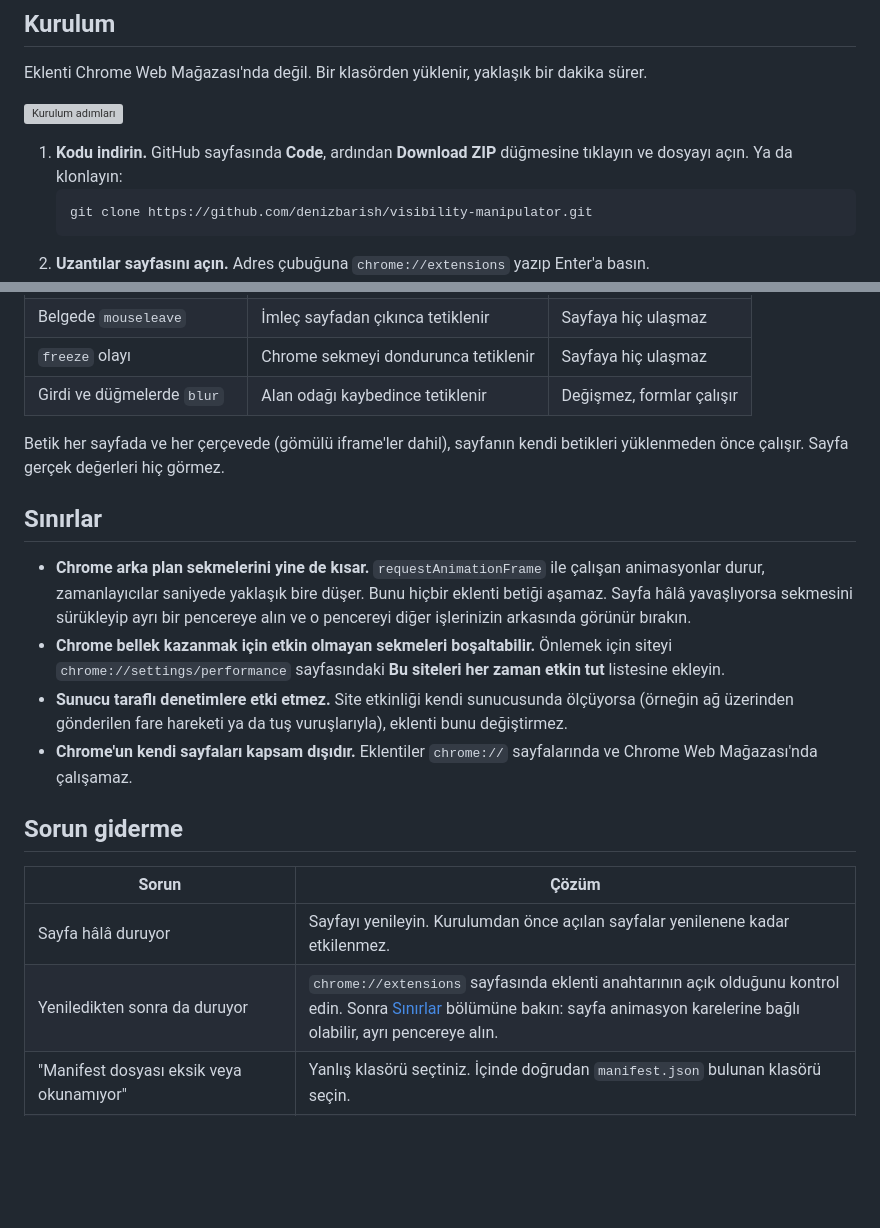
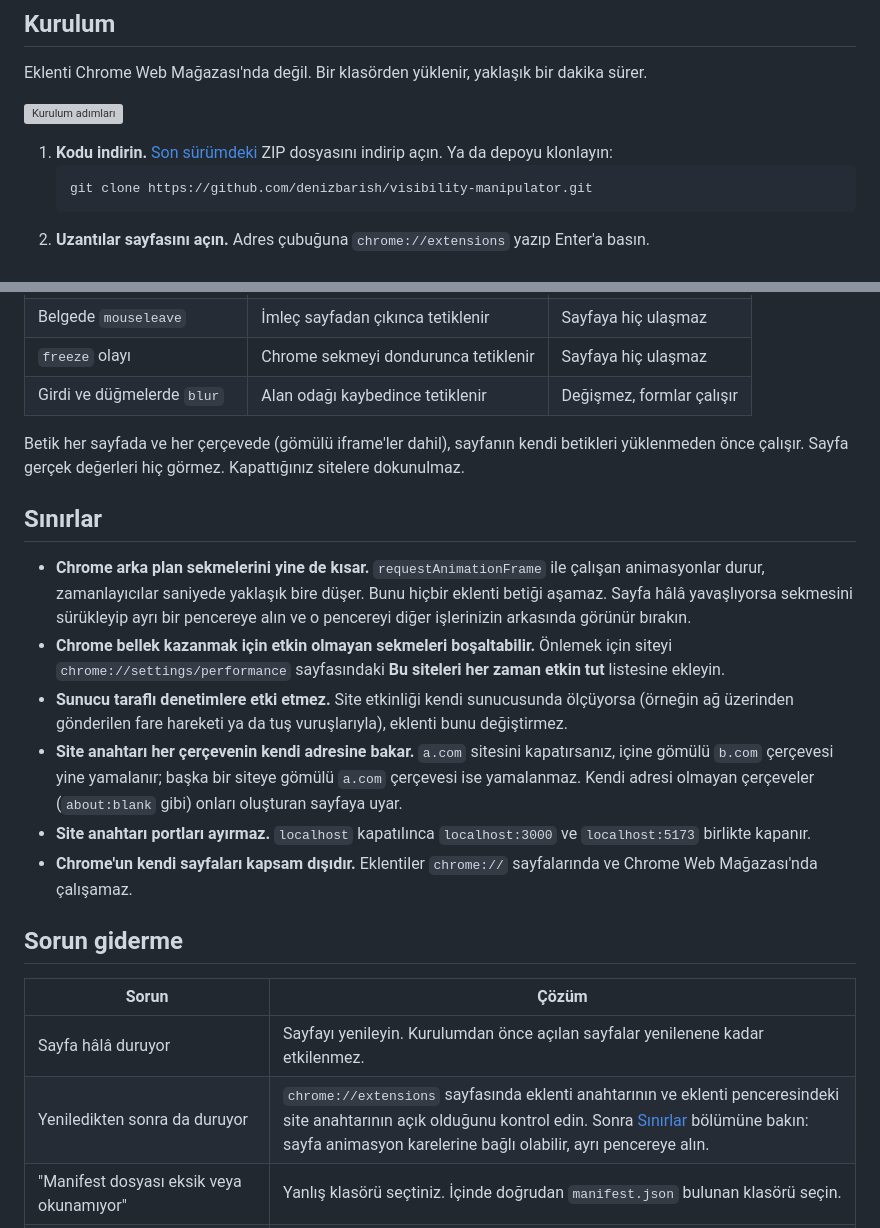
Before and after one commit to denizbarish/visibility-manipulator, a Markdown page: README.tr.md, 2 parts joined by grey strips. Drawn GitHub-style; blank space fills up the shorter version; grey boxes are pictures that could not be loaded.

````diff
--- a/README.tr.md
+++ b/README.tr.md
@@ -31,7 +31,7 @@ Eklenti Chrome Web Mağazası'nda değil. Bir klasörden yüklenir, yaklaşık b
 
 ![Kurulum adımları](docs/install.svg)
 
-1. **Kodu indirin.** GitHub sayfasında **Code**, ardından **Download ZIP** düğmesine tıklayın ve dosyayı açın. Ya da klonlayın:
+1. **Kodu indirin.** [Son sürümdeki](https://github.com/denizbarish/visibility-manipulator/releases/latest) ZIP dosyasını indirip açın. Ya da depoyu klonlayın:
    ```bash
    git clone https://github.com/denizbarish/visibility-manipulator.git
    ```
@@ -87,13 +98,15 @@ Eklenti varken her satır `visible true` yazar. Eklenti yokken, uzakta olduğunu
 | `freeze` olayı | Chrome sekmeyi dondurunca tetiklenir | Sayfaya hiç ulaşmaz |
 | Girdi ve düğmelerde `blur` | Alan odağı kaybedince tetiklenir | Değişmez, formlar çalışır |
 
-Betik her sayfada ve her çerçevede (gömülü iframe'ler dahil), sayfanın kendi betikleri yüklenmeden önce çalışır. Sayfa gerçek değerleri hiç görmez.
+Betik her sayfada ve her çerçevede (gömülü iframe'ler dahil), sayfanın kendi betikleri yüklenmeden önce çalışır. Sayfa gerçek değerleri hiç görmez. Kapattığınız sitelere dokunulmaz.
 
 ## Sınırlar
 
 - **Chrome arka plan sekmelerini yine de kısar.** `requestAnimationFrame` ile çalışan animasyonlar durur, zamanlayıcılar saniyede yaklaşık bire düşer. Bunu hiçbir eklenti betiği aşamaz. Sayfa hâlâ yavaşlıyorsa sekmesini sürükleyip ayrı bir pencereye alın ve o pencereyi diğer işlerinizin arkasında görünür bırakın.
 - **Chrome bellek kazanmak için etkin olmayan sekmeleri boşaltabilir.** Önlemek için siteyi `chrome://settings/performance` sayfasındaki **Bu siteleri her zaman etkin tut** listesine ekleyin.
 - **Sunucu taraflı denetimlere etki etmez.** Site etkinliği kendi sunucusunda ölçüyorsa (örneğin ağ üzerinden gönderilen fare hareketi ya da tuş vuruşlarıyla), eklenti bunu değiştirmez.
+- **Site anahtarı her çerçevenin kendi adresine bakar.** `a.com` sitesini kapatırsanız, içine gömülü `b.com` çerçevesi yine yamalanır; başka bir siteye gömülü `a.com` çerçevesi ise yamalanmaz. Kendi adresi olmayan çerçeveler (`about:blank` gibi) onları oluşturan sayfaya uyar.
+- **Site anahtarı portları ayırmaz.** `localhost` kapatılınca `localhost:3000` ve `localhost:5173` birlikte kapanır.
 - **Chrome'un kendi sayfaları kapsam dışıdır.** Eklentiler `chrome://` sayfalarında ve Chrome Web Mağazası'nda çalışamaz.
 
 ## Sorun giderme
@@ -101,7 +114,7 @@ Betik her sayfada ve her çerçevede (gömülü iframe'ler dahil), sayfanın ken
 | Sorun | Çözüm |
 | --- | --- |
 | Sayfa hâlâ duruyor | Sayfayı yenileyin. Kurulumdan önce açılan sayfalar yenilenene kadar etkilenmez. |
-| Yeniledikten sonra da duruyor | `chrome://extensions` sayfasında eklenti anahtarının açık olduğunu kontrol edin. Sonra [Sınırlar](#sınırlar) bölümüne bakın: sayfa animasyon karelerine bağlı olabilir, ayrı pencereye alın. |
+| Yeniledikten sonra da duruyor | `chrome://extensions` sayfasında eklenti anahtarının ve eklenti penceresindeki site anahtarının açık olduğunu kontrol edin. Sonra [Sınırlar](#sınırlar) bölümüne bakın: sayfa animasyon karelerine bağlı olabilir, ayrı pencereye alın. |
 | "Manifest dosyası eksik veya okunamıyor" | Yanlış klasörü seçtiniz. İçinde doğrudan `manifest.json` bulunan klasörü seçin. |
 | Eklenti yeniden başlatınca kayboldu | Klasör taşınmış ya da silinmiş. Geri koyun ya da yeni konumundan yeniden yükleyin. |
 | Chrome "Geliştirici modundaki uzantıları devre dışı bırak" uyarısı gösteriyor | Klasörden yüklenen eklentilerde bu normaldir. Uyarıyı kapatın. |
````
Also changed, not shown: other parts of README.tr.md (+28 -3 lines), README.md (+33 -6 lines), docs/popup.png (added), 9 other files.
